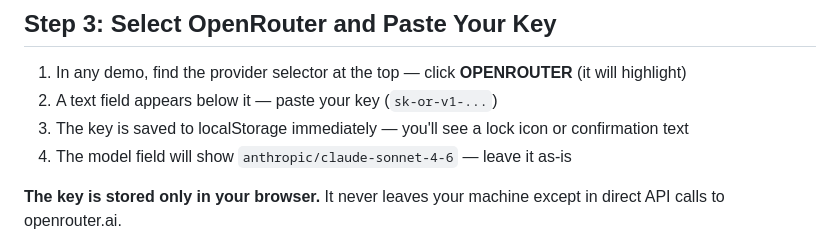
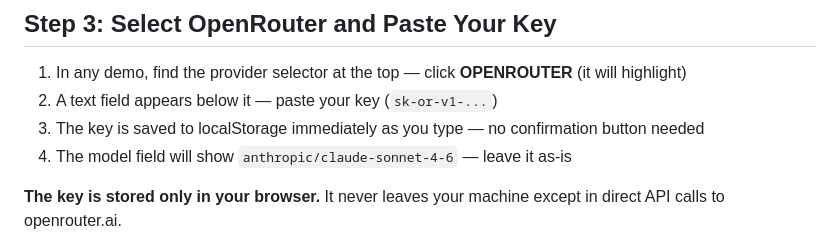
Before and after one commit to Qweary/CybrHakConDemos, a Markdown page: ATTENDEE-SETUP.md, the part around the change. Rendered like a GitHub page.

Commit message:
fix: Session 35 — correct key-save feedback description in ATTENDEE-SETUP
The forge demo saves the OR key to localStorage on input with no separate confirmation UI.
Removed inaccurate "lock icon" reference.

Co-Authored-By: Claude Sonnet 4.6 <noreply@anthropic.com>

```diff
--- a/ATTENDEE-SETUP.md
+++ b/ATTENDEE-SETUP.md
@@ -47,7 +47,7 @@ python3 -m http.server 8080
 
 1. In any demo, find the provider selector at the top — click **OPENROUTER** (it will highlight)
 2. A text field appears below it — paste your key (`sk-or-v1-...`)
-3. The key is saved to localStorage immediately — you'll see a lock icon or confirmation text
+3. The key is saved to localStorage immediately as you type — no confirmation button needed
 4. The model field will show `anthropic/claude-sonnet-4-6` — leave it as-is
 
 **The key is stored only in your browser.** It never leaves your machine except in direct API calls to openrouter.ai.
```
